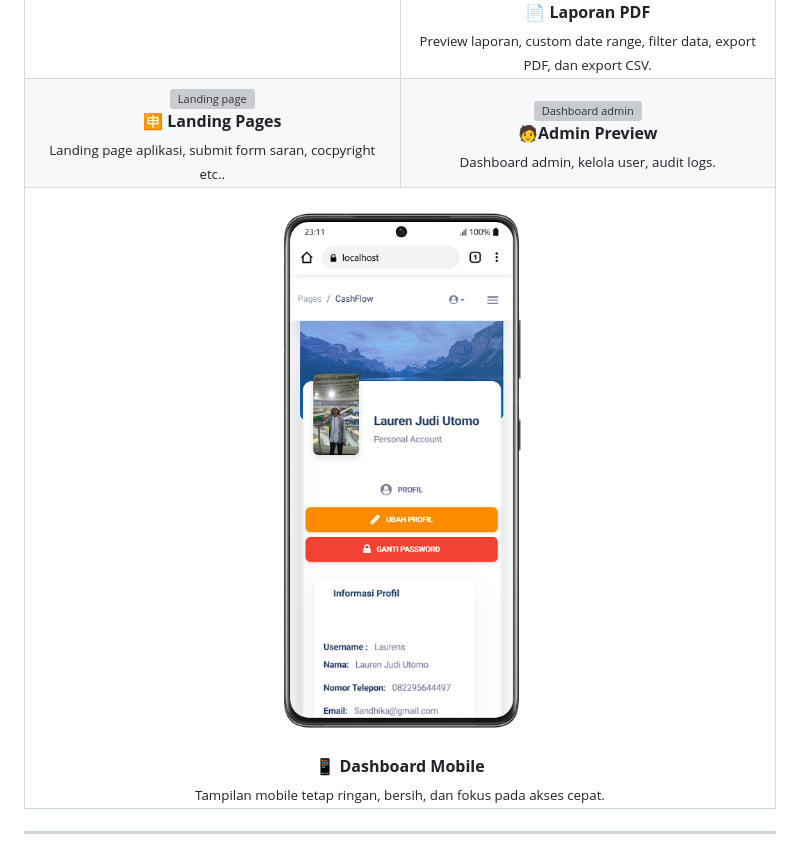
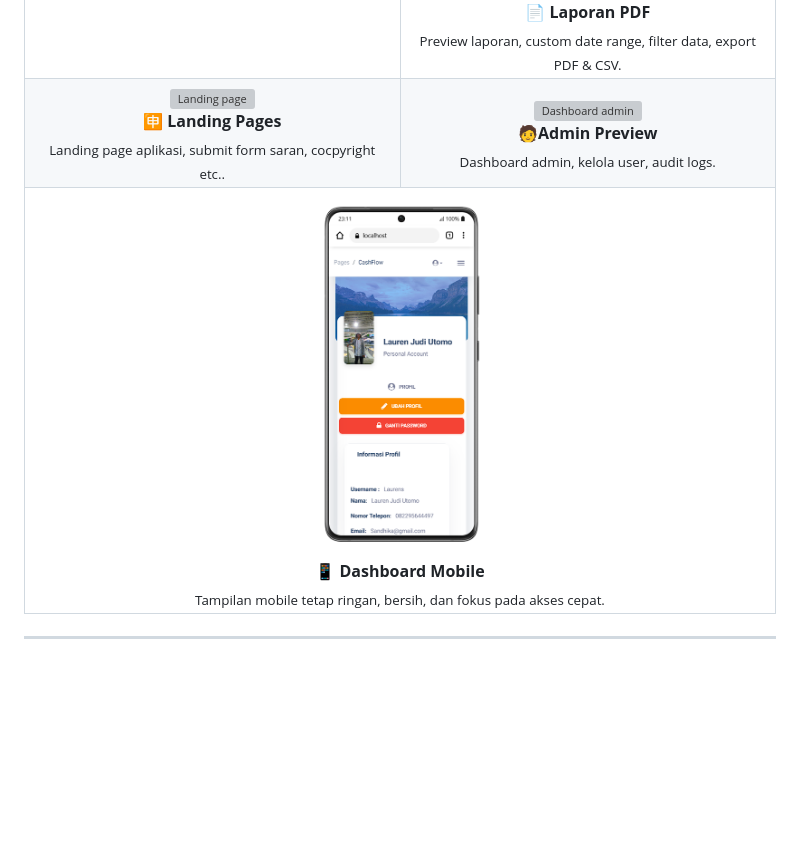
Before and after one commit to najwancaesar/cashflow, a Markdown page: README.md, the part around the change. GitHub-like rendering; blank space fills up the shorter version; grey boxes are pictures that could not be loaded.

Commit message:
masih belum bisa

```diff
--- a/README.md
+++ b/README.md
@@ -134,7 +134,7 @@ Project ini dibuat dengan **PHP Native** dan **MySQL/MariaDB**, lalu dikembangka
       <br>
       <b>📄 Laporan PDF</b>
       <br>
-      <sub>Preview laporan, custom date range, filter data, export PDF, dan export CSV.</sub>
+      <sub>Preview laporan, custom date range, filter data, export PDF & CSV.</sub>
     </td>
   </tr>
   <tr>
@@ -155,7 +155,7 @@ Project ini dibuat dengan **PHP Native** dan **MySQL/MariaDB**, lalu dikembangka
   </tr>
   <tr>
     <td align="center" colspan="2">
-      <img src="img/Mobile.png" alt="Dashboard mobile preview" width="50%">
+      <img src="img/Mobile.png" alt="Dashboard mobile preview" width="25%">
       <br>
       <b>📱 Dashboard Mobile</b>
       <br>
```
